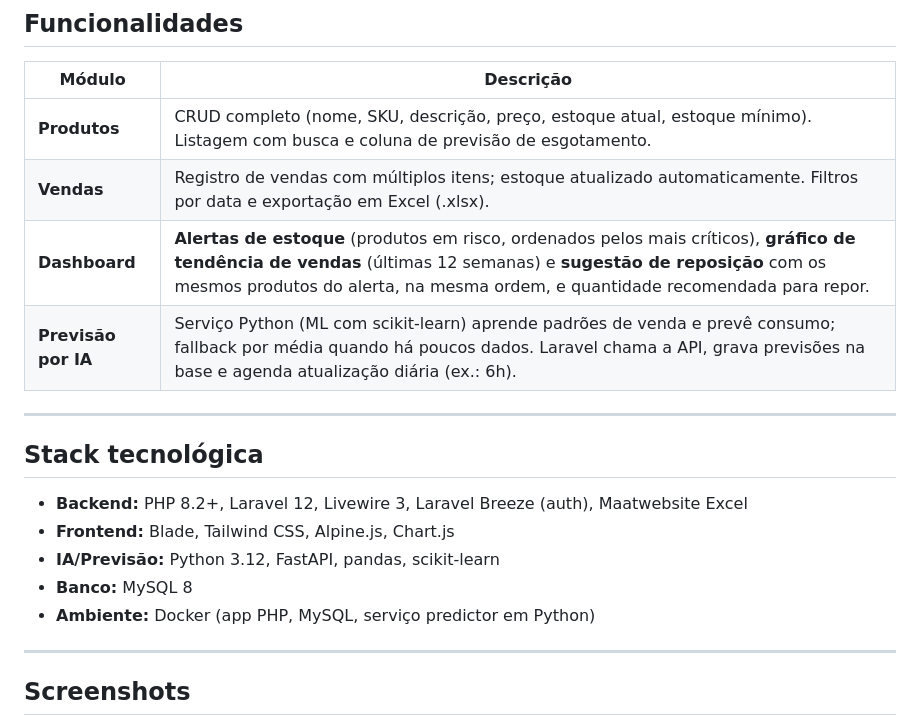
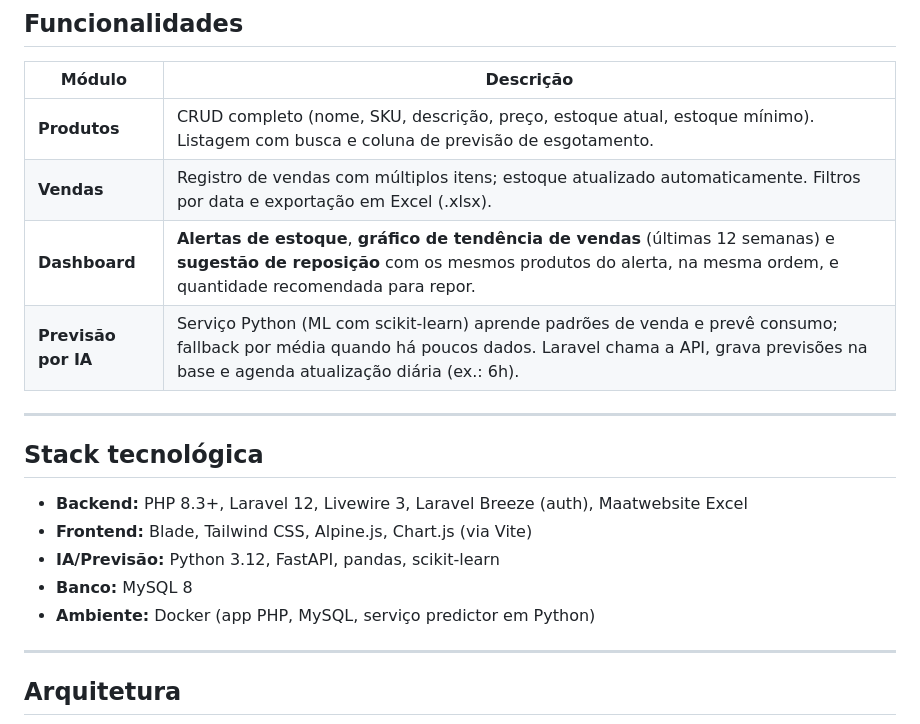
Before and after one commit to suassuluc/Smart_IA_Stock, a Markdown page: README.md, the part around one of its changes. Drawn GitHub-style.

```diff
--- a/README.md
+++ b/README.md
@@ -27,20 +28,20 @@ O sistema detecta automaticamente produtos em risco (estoque baixo ou que vão e
 |--------|-----------|
 | **Produtos** | CRUD completo (nome, SKU, descrição, preço, estoque atual, estoque mínimo). Listagem com busca e coluna de previsão de esgotamento. |
 | **Vendas** | Registro de vendas com múltiplos itens; estoque atualizado automaticamente. Filtros por data e exportação em Excel (.xlsx). |
-| **Dashboard** | **Alertas de estoque** (produtos em risco, ordenados pelos mais críticos), **gráfico de tendência de vendas** (últimas 12 semanas) e **sugestão de reposição** com os mesmos produtos do alerta, na mesma ordem, e quantidade recomendada para repor. |
+| **Dashboard** | **Alertas de estoque**, **gráfico de tendência de vendas** (últimas 12 semanas) e **sugestão de reposição** com os mesmos produtos do alerta, na mesma ordem, e quantidade recomendada para repor. |
 | **Previsão por IA** | Serviço Python (ML com scikit-learn) aprende padrões de venda e prevê consumo; fallback por média quando há poucos dados. Laravel chama a API, grava previsões na base e agenda atualização diária (ex.: 6h). |
 
 ---
 
 ## Stack tecnológica
 
-- **Backend:** PHP 8.2+, Laravel 12, Livewire 3, Laravel Breeze (auth), Maatwebsite Excel
-- **Frontend:** Blade, Tailwind CSS, Alpine.js, Chart.js
+- **Backend:** PHP 8.3+, Laravel 12, Livewire 3, Laravel Breeze (auth), Maatwebsite Excel
+- **Frontend:** Blade, Tailwind CSS, Alpine.js, Chart.js (via Vite)
 - **IA/Previsão:** Python 3.12, FastAPI, pandas, scikit-learn
 - **Banco:** MySQL 8
 - **Ambiente:** Docker (app PHP, MySQL, serviço predictor em Python)
 
 ---
 
-## Screenshots
+## Arquitetura
 
```
Also changed, not shown: other parts of README.md (+74 -34 lines), CONTRIBUTING.md (added, +42 -0 lines), docs/screenshot-charts.png (added), docs/screenshot-products.png, docs/screenshot-sales.png (added), 12 other files.
